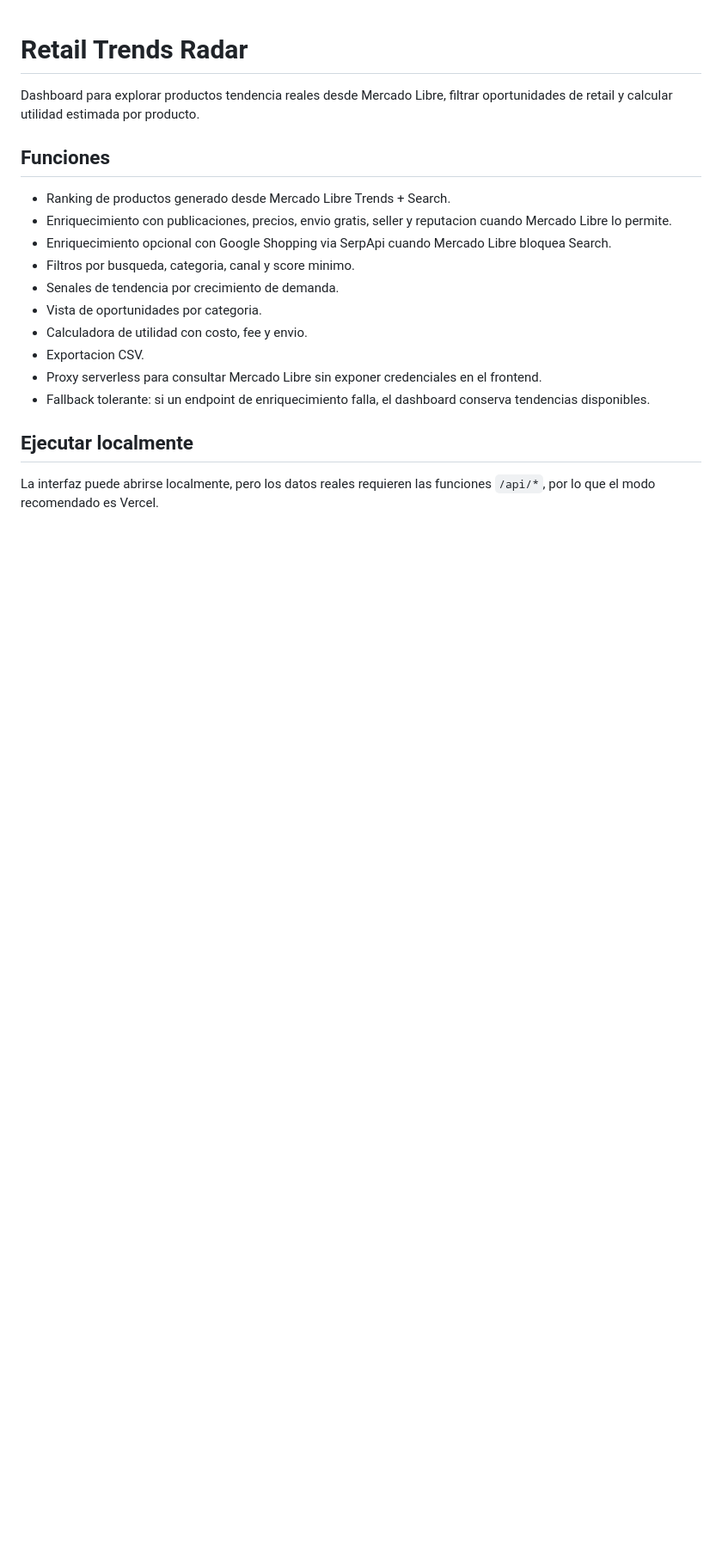
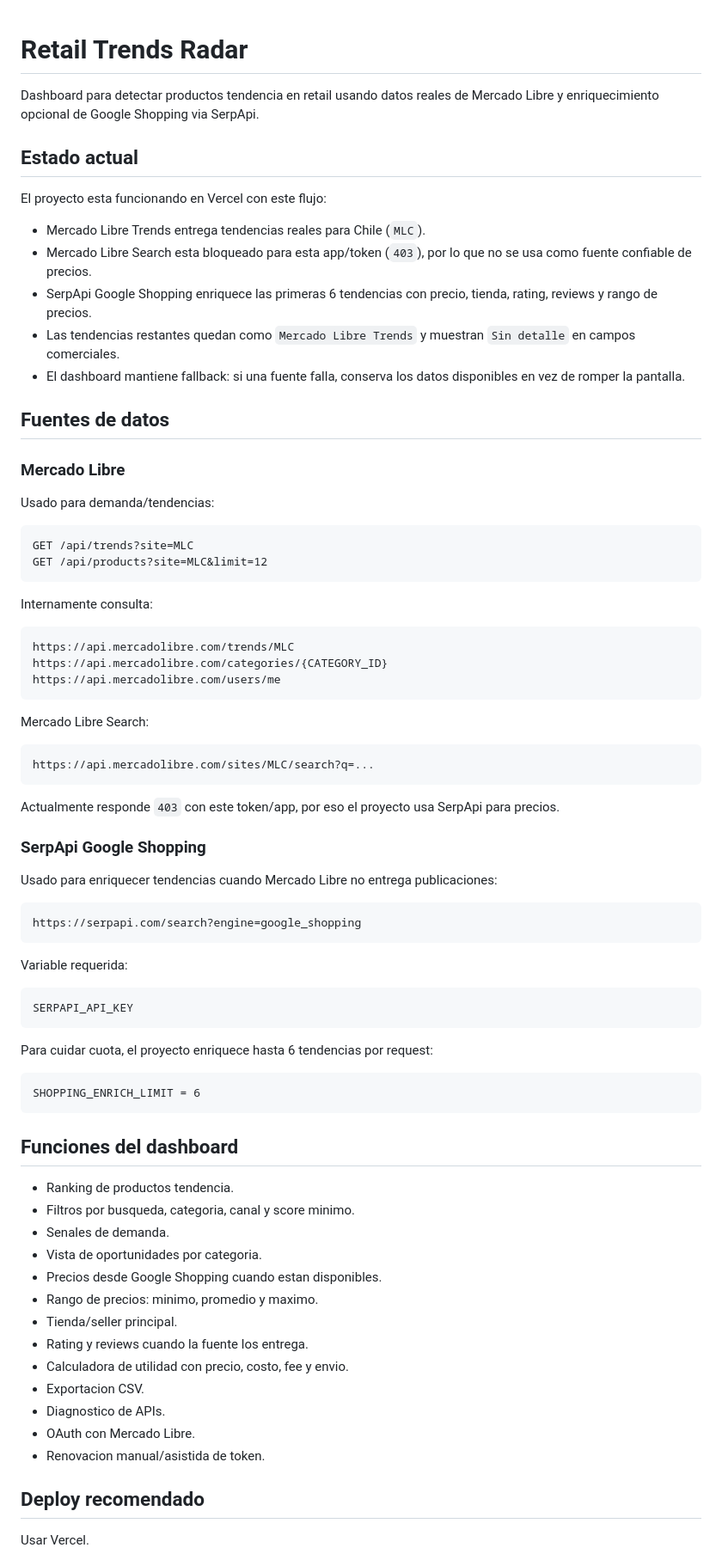
Before and after one commit to NicolasDevelop/retail-trends-dashboard, a Markdown page: README.md, the part around one of its changes. Shown at 86% size. GitHub-like rendering; blank space fills up the shorter version.

Commit message:
Update README with current deployment details

````diff
--- a/README.md
+++ b/README.md
@@ -1,21 +1,81 @@
 # Retail Trends Radar
 
-Dashboard para explorar productos tendencia reales desde Mercado Libre, filtrar oportunidades de retail y calcular utilidad estimada por producto.
+Dashboard para detectar productos tendencia en retail usando datos reales de Mercado Libre y enriquecimiento opcional de Google Shopping via SerpApi.
 
-## Funciones
+## Estado actual
 
-- Ranking de productos generado desde Mercado Libre Trends + Search.
-- Enriquecimiento con publicaciones, precios, envio gratis, seller y reputacion cuando Mercado Libre lo permite.
-- Enriquecimiento opcional con Google Shopping via SerpApi cuando Mercado Libre bloquea Search.
+El proyecto esta funcionando en Vercel con este flujo:
+
+- Mercado Libre Trends entrega tendencias reales para Chile (`MLC`).
+- Mercado Libre Search esta bloqueado para esta app/token (`403`), por lo que no se usa como fuente confiable de precios.
+- SerpApi Google Shopping enriquece las primeras 6 tendencias con precio, tienda, rating, reviews y rango de precios.
+- Las tendencias restantes quedan como `Mercado Libre Trends` y muestran `Sin detalle` en campos comerciales.
+- El dashboard mantiene fallback: si una fuente falla, conserva los datos disponibles en vez de romper la pantalla.
+
+## Fuentes de datos
+
+### Mercado Libre
+
+Usado para demanda/tendencias:
+
+```txt
+GET /api/trends?site=MLC
+GET /api/products?site=MLC&limit=12
+```
+
+Internamente consulta:
+
+```txt
+https://api.mercadolibre.com/trends/MLC
+https://api.mercadolibre.com/categories/{CATEGORY_ID}
+https://api.mercadolibre.com/users/me
+```
+
+Mercado Libre Search:
+
+```txt
+https://api.mercadolibre.com/sites/MLC/search?q=...
+```
+
+Actualmente responde `403` con este token/app, por eso el proyecto usa SerpApi para precios.
+
+### SerpApi Google Shopping
+
+Usado para enriquecer tendencias cuando Mercado Libre no entrega publicaciones:
+
+```txt
+https://serpapi.com/search?engine=google_shopping
+```
+
+Variable requerida:
+
+```txt
+SERPAPI_API_KEY
+```
+
+Para cuidar cuota, el proyecto enriquece hasta 6 tendencias por request:
+
+```txt
+SHOPPING_ENRICH_LIMIT = 6
+```
+
+## Funciones del dashboard
+
+- Ranking de productos tendencia.
 - Filtros por busqueda, categoria, canal y score minimo.
-- Senales de tendencia por crecimiento de demanda.
+- Senales de demanda.
 - Vista de oportunidades por categoria.
-- Calculadora de utilidad con costo, fee y envio.
+- Precios desde Google Shopping cuando estan disponibles.
+- Rango de precios: minimo, promedio y maximo.
+- Tienda/seller principal.
+- Rating y reviews cuando la fuente los entrega.
+- Calculadora de utilidad con precio, costo, fee y envio.
 - Exportacion CSV.
-- Proxy serverless para consultar Mercado Libre sin exponer credenciales en el frontend.
-- Fallback tolerante: si un endpoint de enriquecimiento falla, el dashboard conserva tendencias disponibles.
+- Diagnostico de APIs.
+- OAuth con Mercado Libre.
+- Renovacion manual/asistida de token.
 
-## Ejecutar localmente
+## Deploy recomendado
 
-La interfaz puede abrirse localmente, pero los datos reales requieren las funciones `/api/*`, por lo que el modo recomendado es Vercel.
+Usar Vercel.
 
````
Also changed, not shown: other parts of README.md (+189 -69 lines).
